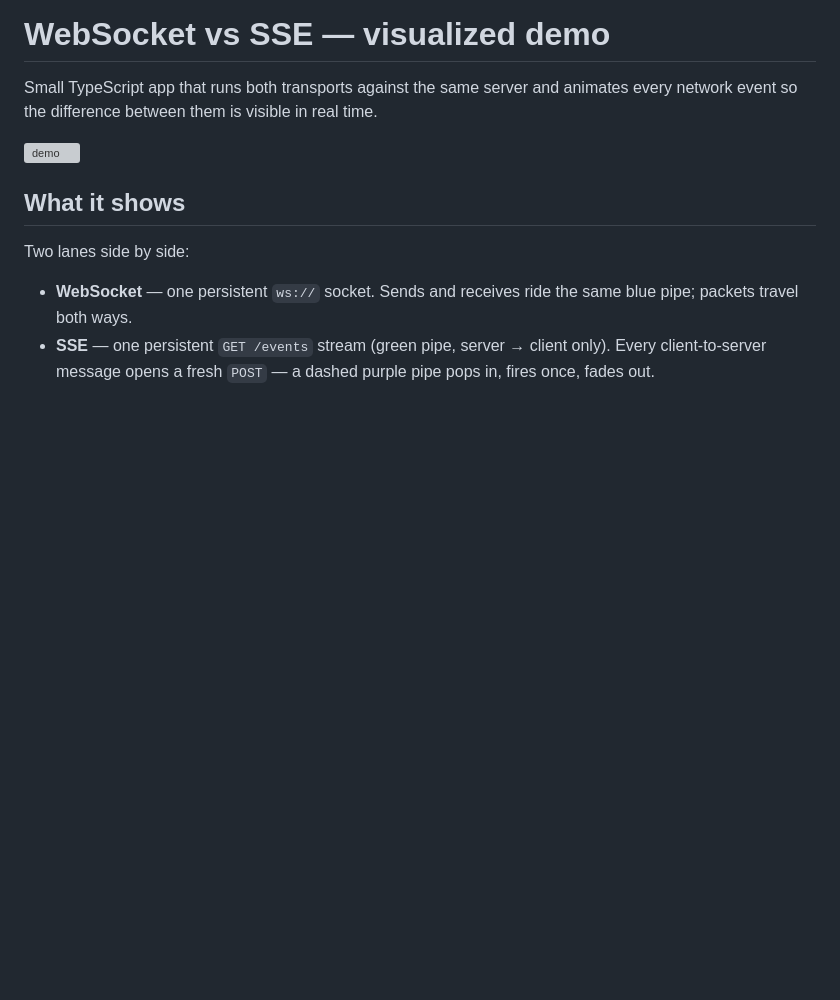
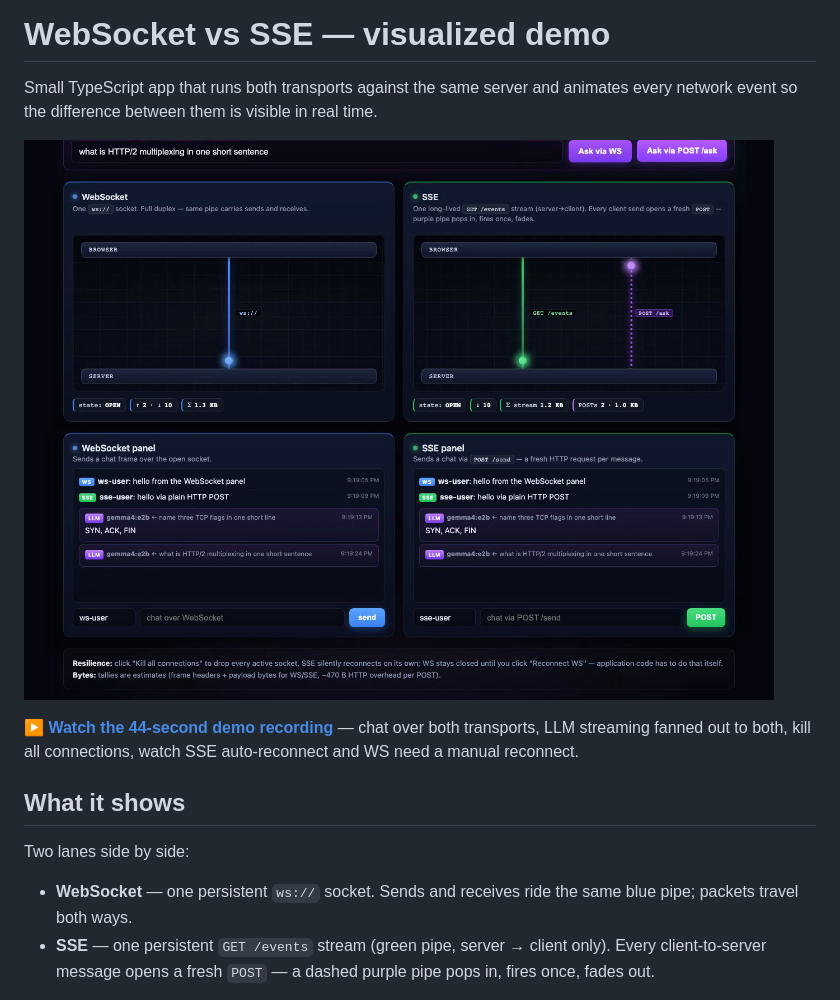
Before and after one commit to shmulc8/websocket-vs-sse-demo, a Markdown page: README.md, the part around the change. GitHub-like rendering; pictures changed too: docs/screenshot.png (added); blank space fills up the shorter version; grey boxes are pictures that could not be loaded.

Commit message:
Add screenshot to README and link the demo MP4
Co-Authored-By: Claude Opus 4.7 (1M context) <noreply@anthropic.com>

```diff
--- a/README.md
+++ b/README.md
@@ -2,7 +2,9 @@
 
 Small TypeScript app that runs both transports against the same server and animates every network event so the difference between them is visible in real time.
 
-![demo](recordings/ws-vs-sse-demo.mp4)
+[![demo screenshot](docs/screenshot.png)](recordings/ws-vs-sse-demo.mp4)
+
+▶ **[Watch the 44-second demo recording](recordings/ws-vs-sse-demo.mp4)** — chat over both transports, LLM streaming fanned out to both, kill all connections, watch SSE auto-reconnect and WS need a manual reconnect.
 
 ## What it shows
 
```
